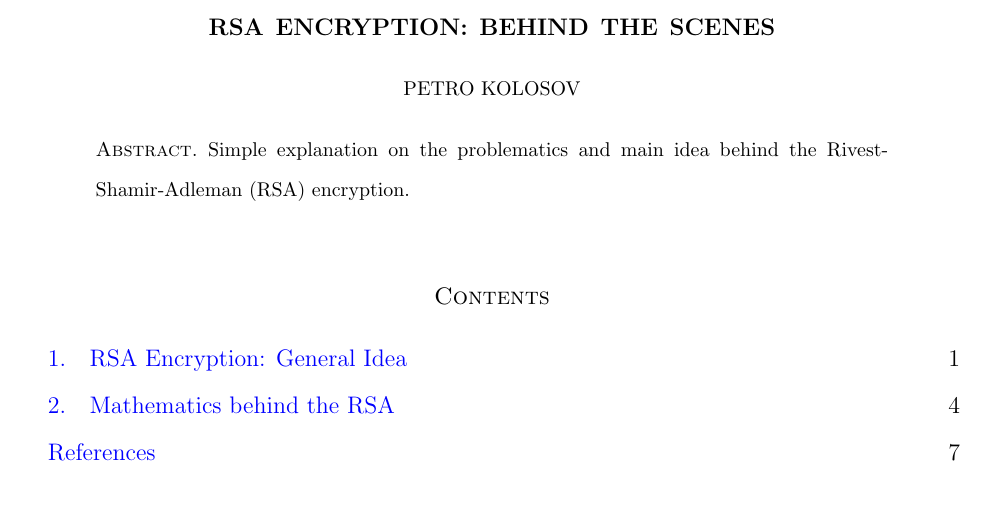
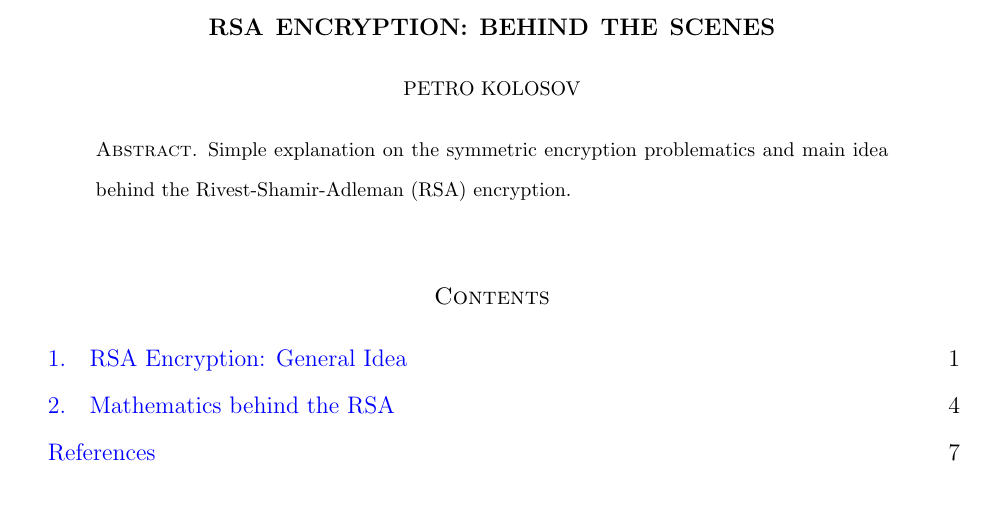
Before and after one commit to kolosovpetro/RSAEncryptionExplained, a LaTeX paper (src/RSAEncryptionExplained.tex, which reads src/sections/01_abstract.tex): part of page 1 of 7, cut so that both start at the same text. Compiled offline with pdfLaTeX.

Commit message:
update abstract | readme

```diff
--- a/src/sections/01_abstract.tex
+++ b/src/sections/01_abstract.tex
@@ -1 +1,2 @@
-Simple explanation on the problematics and main idea behind the Rivest-Shamir-Adleman (RSA) encryption.
+Simple explanation on the symmetric encryption problematics
+and main idea behind the Rivest-Shamir-Adleman (RSA) encryption.
```
Also changed, not shown: CHANGELOG.md, README.md.
